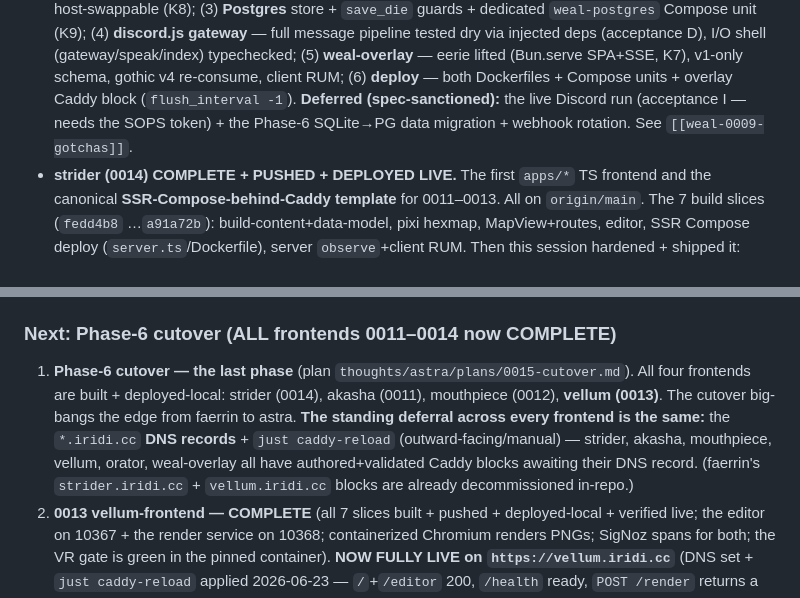
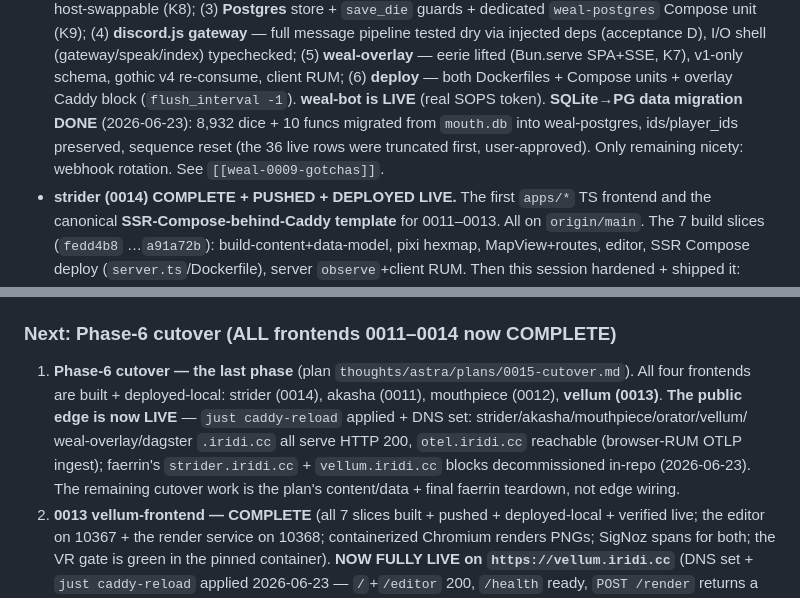
Before and after one commit to jbassin/astra, a Markdown page: thoughts/shared/RESUME.md, 2 parts joined by grey strips. Rendered like a GitHub page.

Commit message:
chore(weal): run the SQLite→PG roll-history migration + refresh deferral status
Run weal's deferred Phase-6 data move (the migrator 6f18fd2): mouth.db → weal-postgres,
8,932 dice + 10 funcs, players 1–6, ids preserved verbatim (max 19134), 0 junk; the id
sequences reset past max(id) so the live bot can't collide. The 36 live-bot rows in the
fresh PG were truncated first (user-approved) so historical ids land clean (else the
on-conflict-do-nothing insert would silently drop the 36 colliding rows); bot stopped
during the run, restarted healthy.

Docs refresh: weal-0009 migration DONE; linguist gate-J/G1 marked done (the surfacer is
the correction_candidates Dagster asset bd7f533 + defs.yaml write-back c07a314 +
compiled judge — the "next deferred piece" note was stale); RESUME notes the public edge
is live (all *.iridi.cc serving) and weal migration complete. Only standing items now are
by-design (strider editor auth won't-fix, Nitro+bun migration) + nice-to-haves (webhook
rotation) + the Phase-6 cutover plan itself.

Co-Authored-By: Claude Opus 4.8 <noreply@anthropic.com>
Claude-Session: https://claude.ai/code/session_01UCKB5xo9TEt16P1ohbfpKL

```diff
--- a/thoughts/shared/RESUME.md
+++ b/thoughts/shared/RESUME.md
@@ -263,8 +263,10 @@ everything else points at durable docs). Update it when you finish a slice/subsy
   pipeline tested dry via injected deps (acceptance D), I/O shell (gateway/speak/index) typechecked;
   (5) **weal-overlay** — eerie lifted (Bun.serve SPA+SSE, K7), v1-only schema, gothic v4 re-consume,
   client RUM; (6) **deploy** — both Dockerfiles + Compose units + overlay Caddy block (`flush_interval
-  -1`). **Deferred (spec-sanctioned):** the live Discord run (acceptance I — needs the SOPS token) +
-  the Phase-6 SQLite→PG data migration + webhook rotation. See `[[weal-0009-gotchas]]`.
+  -1`). **weal-bot is LIVE** (real SOPS token). **SQLite→PG data migration DONE** (2026-06-23): 8,932 dice +
+  10 funcs migrated from `mouth.db` into weal-postgres, ids/player_ids preserved, sequence reset (the 36 live
+  rows were truncated first, user-approved). Only remaining nicety: webhook rotation. See
+  `[[weal-0009-gotchas]]`.
 - **strider (0014) COMPLETE + PUSHED + DEPLOYED LIVE.** The first `apps/*` TS frontend and the canonical
   **SSR-Compose-behind-Caddy template** for 0011–0013. All on `origin/main`. The 7 build slices (`fedd4b8`
   …`a91a72b`): build-content+data-model, pixi hexmap, MapView+routes, editor, SSR Compose deploy
@@ -324,11 +326,11 @@ everything else points at durable docs). Update it when you finish a slice/subsy
 ### Next: Phase-6 cutover (ALL frontends 0011–0014 now COMPLETE)
 
 1. **Phase-6 cutover — the last phase** (plan `thoughts/astra/plans/0015-cutover.md`). All four frontends are
-   built + deployed-local: strider (0014), akasha (0011), mouthpiece (0012), **vellum (0013)**. The cutover
-   big-bangs the edge from faerrin to astra. **The standing deferral across every frontend is the same:** the
-   `*.iridi.cc` **DNS records** + `just caddy-reload` (outward-facing/manual) — strider, akasha, mouthpiece,
-   vellum, orator, weal-overlay all have authored+validated Caddy blocks awaiting their DNS record. (faerrin's
-   `strider.iridi.cc` + `vellum.iridi.cc` blocks are already decommissioned in-repo.)
+   built + deployed-local: strider (0014), akasha (0011), mouthpiece (0012), **vellum (0013)**. **The public
+   edge is now LIVE** — `just caddy-reload` applied + DNS set: strider/akasha/mouthpiece/orator/vellum/
+   weal-overlay/dagster `.iridi.cc` all serve HTTP 200, `otel.iridi.cc` reachable (browser-RUM OTLP ingest);
+   faerrin's `strider.iridi.cc` + `vellum.iridi.cc` blocks decommissioned in-repo (2026-06-23). The remaining
+   cutover work is the plan's content/data + final faerrin teardown, not edge wiring.
 2. **0013 vellum-frontend — COMPLETE** (all 7 slices built + pushed + deployed-local + verified live; the
    editor on 10367 + the render service on 10368; containerized Chromium renders PNGs; SigNoz spans for both;
    the VR gate is green in the pinned container). **NOW FULLY LIVE on `https://vellum.iridi.cc`** (DNS set +
```
Also changed, not shown: 2 other files.
